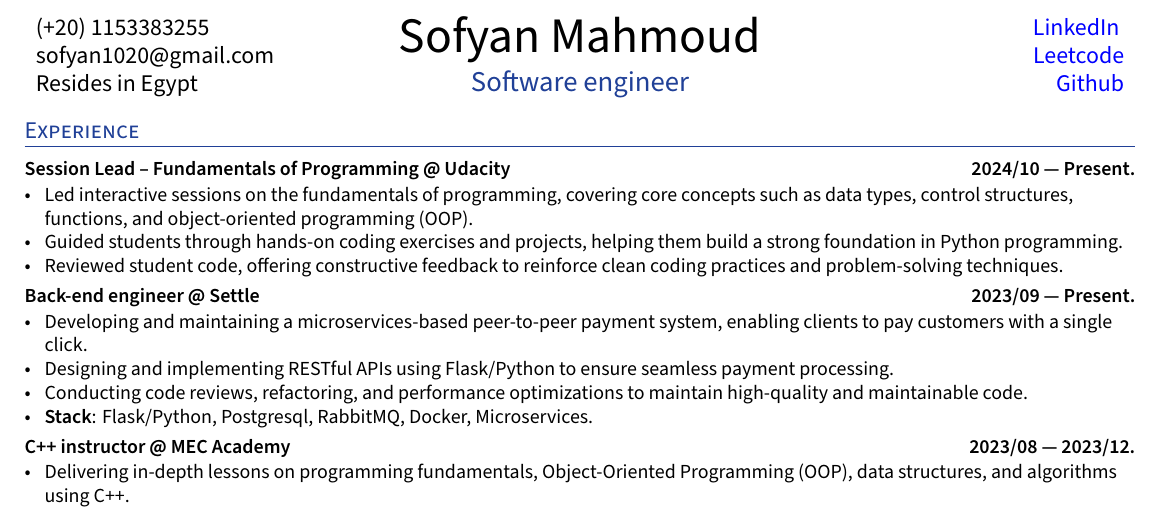
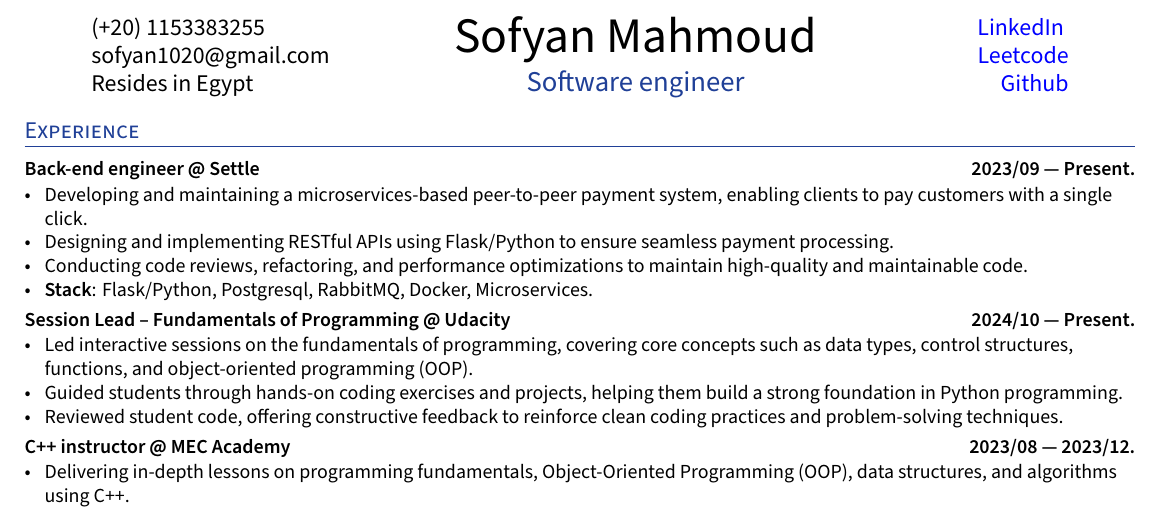
Before and after one commit to SofyanMahmoud0000/resume, a LaTeX CV (Sofyan_Software_engineer_cv.tex): part of the page, cut so that both start at the same text. Compiled offline with XeLaTeX.

Commit message:
Fix: Make the position of back-end @ settle the first in experience section

```diff
--- a/Sofyan_Software_engineer_cv.tex
+++ b/Sofyan_Software_engineer_cv.tex
@@ -157,7 +157,7 @@ ItalicFont=SourceSansPro-RegularIt.otf
             \vspace{0.1cm}
             {\color{UI_blue} \Large{Software engineer}} \\
     \end{minipage}%
-    \begin{minipage}[b]{0.24\textwidth}
+    \begin{minipage}[b]{0.14\textwidth}
             \flushright \large  % Willing to Relocate
             \href{https://www.linkedin.com/in/sofyanmahmoud0000/}{\color{blue}{LinkedIn} } \\
             \href{https://leetcode.com/u/sofyan1020/}{\color{blue}{Leetcode}} \\
@@ -175,13 +175,6 @@ ItalicFont=SourceSansPro-RegularIt.otf
 %%%%%%% --------------------------------------------------------------------------------------
 \section{Experience}
 
-\subsection*{Session Lead – Fundamentals of Programming @ Udacity \hfill 2024/10 --- Present.}
-    \begin{zitemize}
-        \item Led interactive sessions on the fundamentals of programming, covering core concepts such as data types, control structures, functions, and object-oriented programming (OOP).
-        \item Guided students through hands-on coding exercises and projects, helping them build a strong foundation in Python programming.
-        \item Reviewed student code, offering constructive feedback to reinforce clean coding practices and problem-solving techniques.
-    \end{zitemize}
-
 \subsection*{Back-end engineer @ Settle \hfill 2023/09 --- Present.}
     \begin{zitemize}
         \item Developing and maintaining a microservices-based peer-to-peer payment system, enabling clients to pay customers with a single click.
@@ -189,6 +182,13 @@ ItalicFont=SourceSansPro-RegularIt.otf
         \item Conducting code reviews, refactoring, and performance optimizations to maintain high-quality and maintainable code.
 
         \item \textbf{Stack}: Flask/Python, Postgresql, RabbitMQ, Docker, Microservices.
+    \end{zitemize}
+
+\subsection*{Session Lead – Fundamentals of Programming @ Udacity \hfill 2024/10 --- Present.}
+    \begin{zitemize}
+        \item Led interactive sessions on the fundamentals of programming, covering core concepts such as data types, control structures, functions, and object-oriented programming (OOP).
+        \item Guided students through hands-on coding exercises and projects, helping them build a strong foundation in Python programming.
+        \item Reviewed student code, offering constructive feedback to reinforce clean coding practices and problem-solving techniques.
     \end{zitemize}
 
 \subsection*{C++ instructor @ MEC Academy \hfill 2023/08 --- 2023/12.}
```
Also changed, not shown: Sofyan_Software_engineer_cv.pdf.
